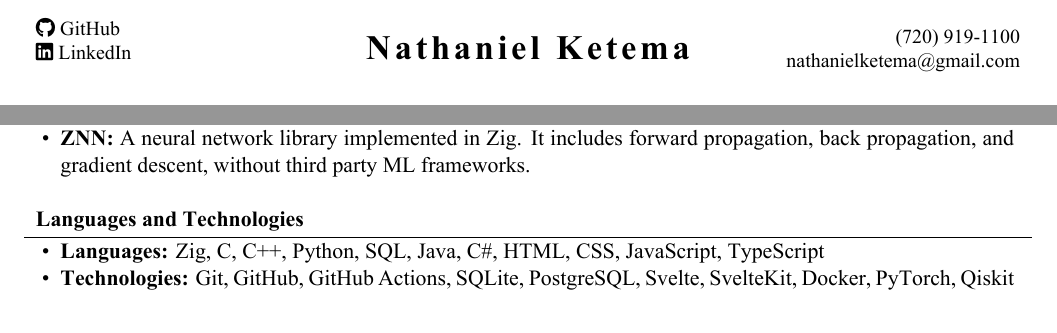
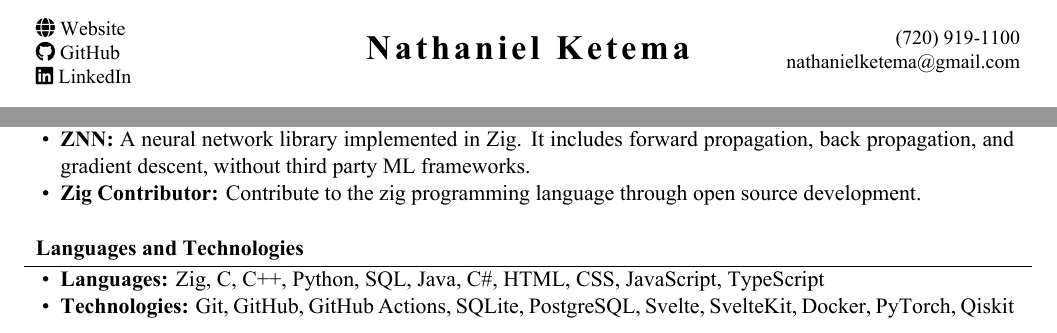
Before and after one commit to nathanielketema/resume, a LaTeX CV (resume.tex): two parts of the page, joined at a grey line, cut at the place of the change. The pictures show the PDF file resume.pdf that the author committed with the source.

Commit message:
add personal website

```diff
--- a/resume.tex
+++ b/resume.tex
@@ -16,6 +16,8 @@
     \href{mailto:nathanielketema@gmail.com}{nathanielketema@gmail.com}
 }
 \address{
+\href{https://nathanielketema.github.io}{\faGlobe~Website}
+    \linebreak
     \href{https://github.com/nathanielketema/}{\faGithub~GitHub}
     \linebreak
     \href{https://www.linkedin.com/in/nathanielketema}{\faLinkedin~LinkedIn}
@@ -144,6 +145,10 @@
                     includes forward propagation, back propagation,
                     and gradient descent, without third party ML frameworks.
                 }
+            \item {\textbf{Zig Contributor:}
+                    Contribute to the zig programming language
+                    through open source development.
+                }
         \end{itemize}
     \end{cvsubsection}
 \end{cvsection}
```
Also changed, not shown: resume.pdf, resume.tex (1 more changed lines).
